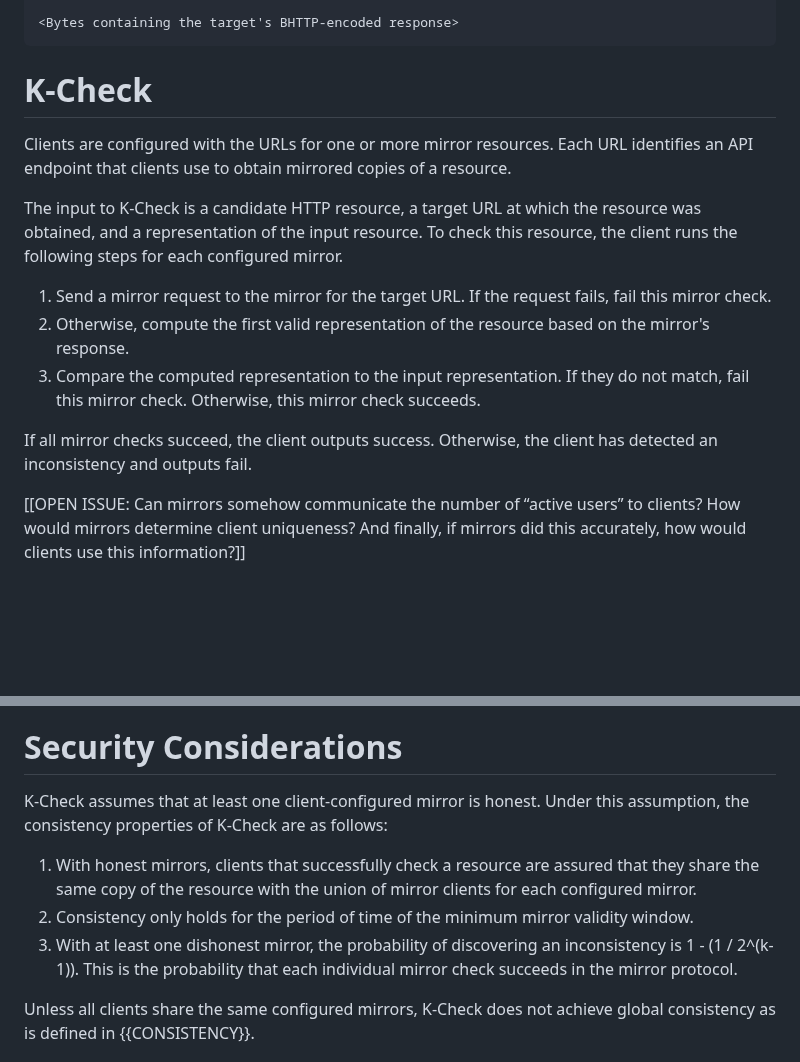
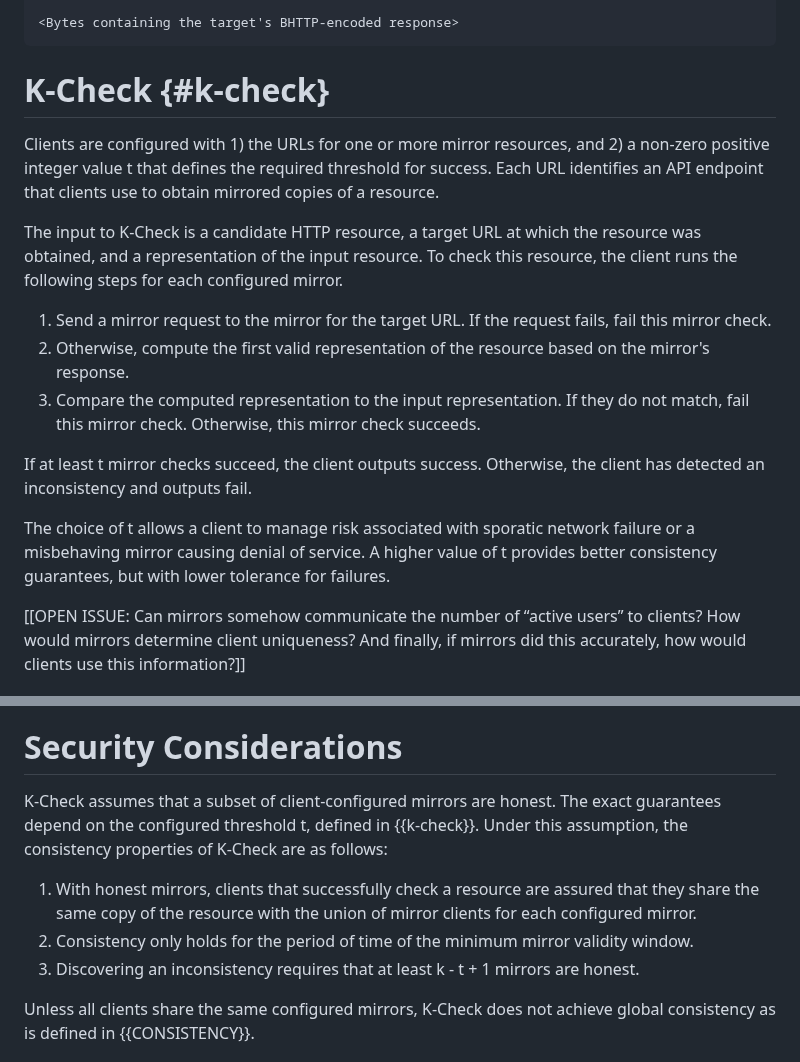
Before and after one commit to chris-wood/draft-group-privacypass-k-check, a Markdown page: draft-group-privacypass-k-check.md, 2 parts joined by grey strips. Drawn GitHub-style; blank space fills up the shorter version.

Commit message:
Define success with respect to a threshold of mirrors

```diff
--- a/draft-group-privacypass-k-check.md
+++ b/draft-group-privacypass-k-check.md
@@ -239,10 +239,11 @@ cache-control: max-age=3600
 <Bytes containing the target's BHTTP-encoded response>
 ~~~
 
-# K-Check
+# K-Check {#k-check}
 
-Clients are configured with the URLs for one or more mirror resources. Each URL identifies an API
-endpoint that clients use to obtain mirrored copies of a resource.
+Clients are configured with 1) the URLs for one or more mirror resources, and 2) a non-zero positive
+integer value t that defines the required threshold for success. Each URL identifies an API endpoint
+that clients use to obtain mirrored copies of a resource.
 
 The input to K-Check is a candidate HTTP resource, a target URL at which the resource
 was obtained, and a representation of the input resource. To check this
@@ -254,8 +255,12 @@ resource, the client runs the following steps for each configured mirror.
 1. Compare the computed representation to the input representation. If they do not match,
    fail this mirror check. Otherwise, this mirror check succeeds.
 
-If all mirror checks succeed, the client outputs success. Otherwise, the client has
+If at least t mirror checks succeed, the client outputs success. Otherwise, the client has
 detected an inconsistency and outputs fail.
+
+The choice of t allows a client to manage risk associated with sporatic network failure or a misbehaving
+mirror causing denial of service. A higher value of t provides better consistency guarantees, but with
+lower tolerance for failures.
 
 [[OPEN ISSUE: Can mirrors somehow communicate the number of “active users” to clients? How would mirrors determine client uniqueness? And finally, if mirrors did this accurately, how would clients use this information?]]
 
@@ -310,14 +315,14 @@ K-Check with their configured mirrors to ensure that this configuration is corre
 
 # Security Considerations
 
-K-Check assumes that at least one client-configured mirror is honest. Under this assumption,
-the consistency properties of K-Check are as follows:
+K-Check assumes that a subset of client-configured mirrors are honest. The exact guarantees depend on the
+configured threshold t, defined in {{k-check}}. Under this assumption, the consistency properties of K-Check
+are as follows:
 
 1. With honest mirrors, clients that successfully check a resource are assured that they
    share the same copy of the resource with the union of mirror clients for each configured mirror.
 1. Consistency only holds for the period of time of the minimum mirror validity window.
-1. With at least one dishonest mirror, the probability of discovering an inconsistency is 1 - (1 / 2^(k-1)).
-   This is the probability that each individual mirror check succeeds in the mirror protocol.
+1. Discovering an inconsistency requires that at least k - t + 1 mirrors are honest.
 
 Unless all clients share the same configured mirrors, K-Check does not achieve global consistency
 as is defined in {{CONSISTENCY}}.
```
